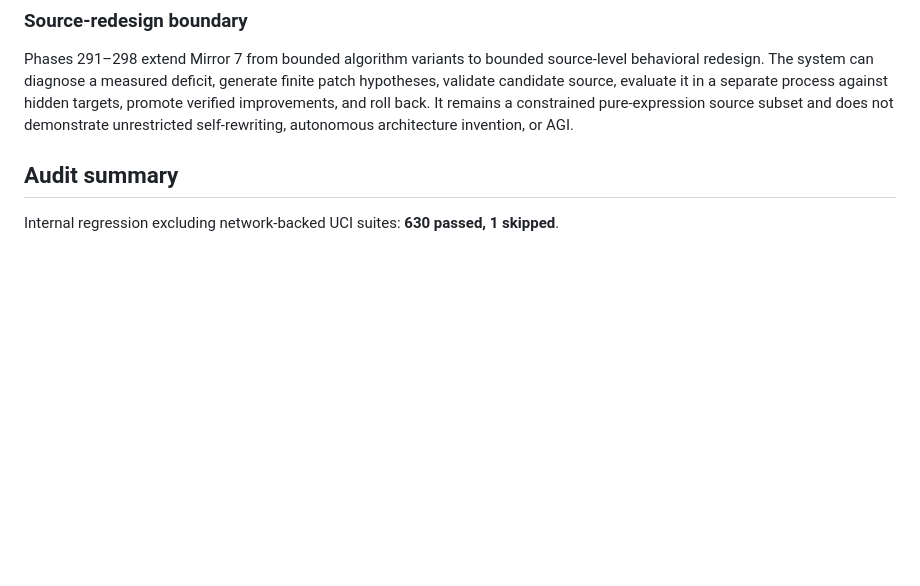
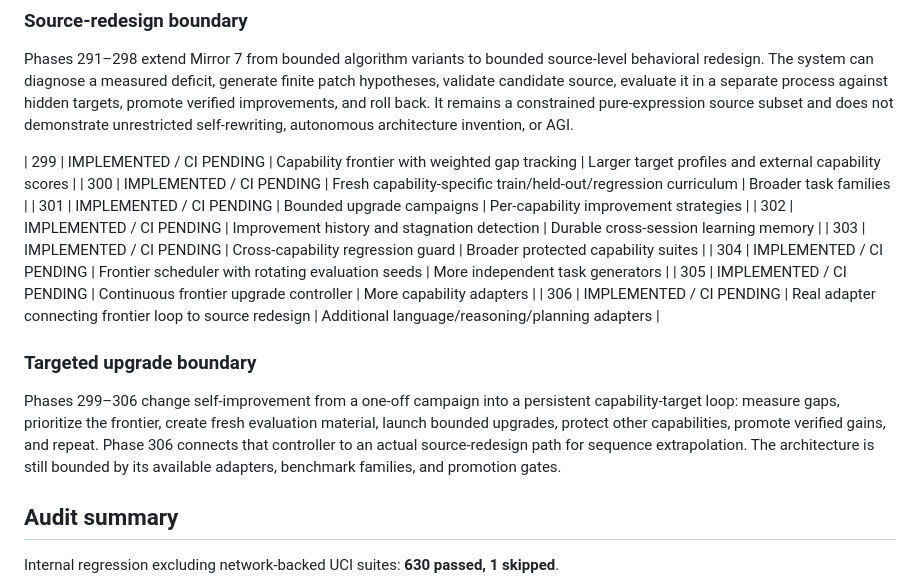
Before and after one commit to realahmad07/Mirror-7, a Markdown page: MIRROR7_AUTONOMOUS_PROGRESS.md, the part around the change. Drawn GitHub-style; blank space fills up the shorter version.

Commit message:
Document phases 299-306 targeted continuous upgrade loop

```diff
--- a/MIRROR7_AUTONOMOUS_PROGRESS.md
+++ b/MIRROR7_AUTONOMOUS_PROGRESS.md
@@ -56,6 +56,18 @@ Phases 283–290 extend self-improvement from scalar parameter changes to bounde
 ### Source-redesign boundary
 Phases 291–298 extend Mirror 7 from bounded algorithm variants to bounded source-level behavioral redesign. The system can diagnose a measured deficit, generate finite patch hypotheses, validate candidate source, evaluate it in a separate process against hidden targets, promote verified improvements, and roll back. It remains a constrained pure-expression source subset and does not demonstrate unrestricted self-rewriting, autonomous architecture invention, or AGI.
 
+| 299 | IMPLEMENTED / CI PENDING | Capability frontier with weighted gap tracking | Larger target profiles and external capability scores |
+| 300 | IMPLEMENTED / CI PENDING | Fresh capability-specific train/held-out/regression curriculum | Broader task families |
+| 301 | IMPLEMENTED / CI PENDING | Bounded upgrade campaigns | Per-capability improvement strategies |
+| 302 | IMPLEMENTED / CI PENDING | Improvement history and stagnation detection | Durable cross-session learning memory |
+| 303 | IMPLEMENTED / CI PENDING | Cross-capability regression guard | Broader protected capability suites |
+| 304 | IMPLEMENTED / CI PENDING | Frontier scheduler with rotating evaluation seeds | More independent task generators |
+| 305 | IMPLEMENTED / CI PENDING | Continuous frontier upgrade controller | More capability adapters |
+| 306 | IMPLEMENTED / CI PENDING | Real adapter connecting frontier loop to source redesign | Additional language/reasoning/planning adapters |
+
+### Targeted upgrade boundary
+Phases 299–306 change self-improvement from a one-off campaign into a persistent capability-target loop: measure gaps, prioritize the frontier, create fresh evaluation material, launch bounded upgrades, protect other capabilities, promote verified gains, and repeat. Phase 306 connects that controller to an actual source-redesign path for sequence extrapolation. The architecture is still bounded by its available adapters, benchmark families, and promotion gates.
+
 ## Audit summary
 
 Internal regression excluding network-backed UCI suites: **630 passed, 1 skipped**.
```
